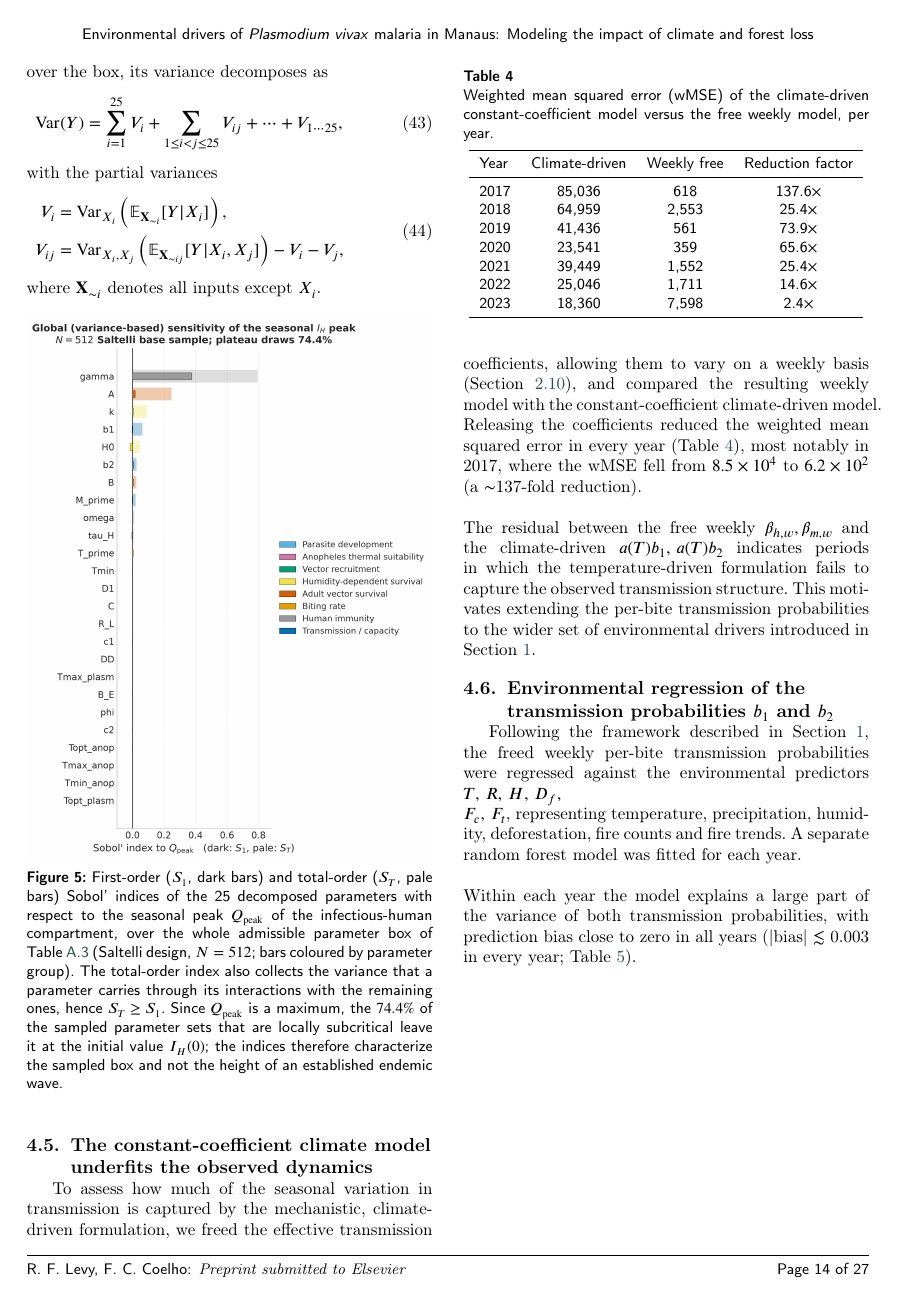
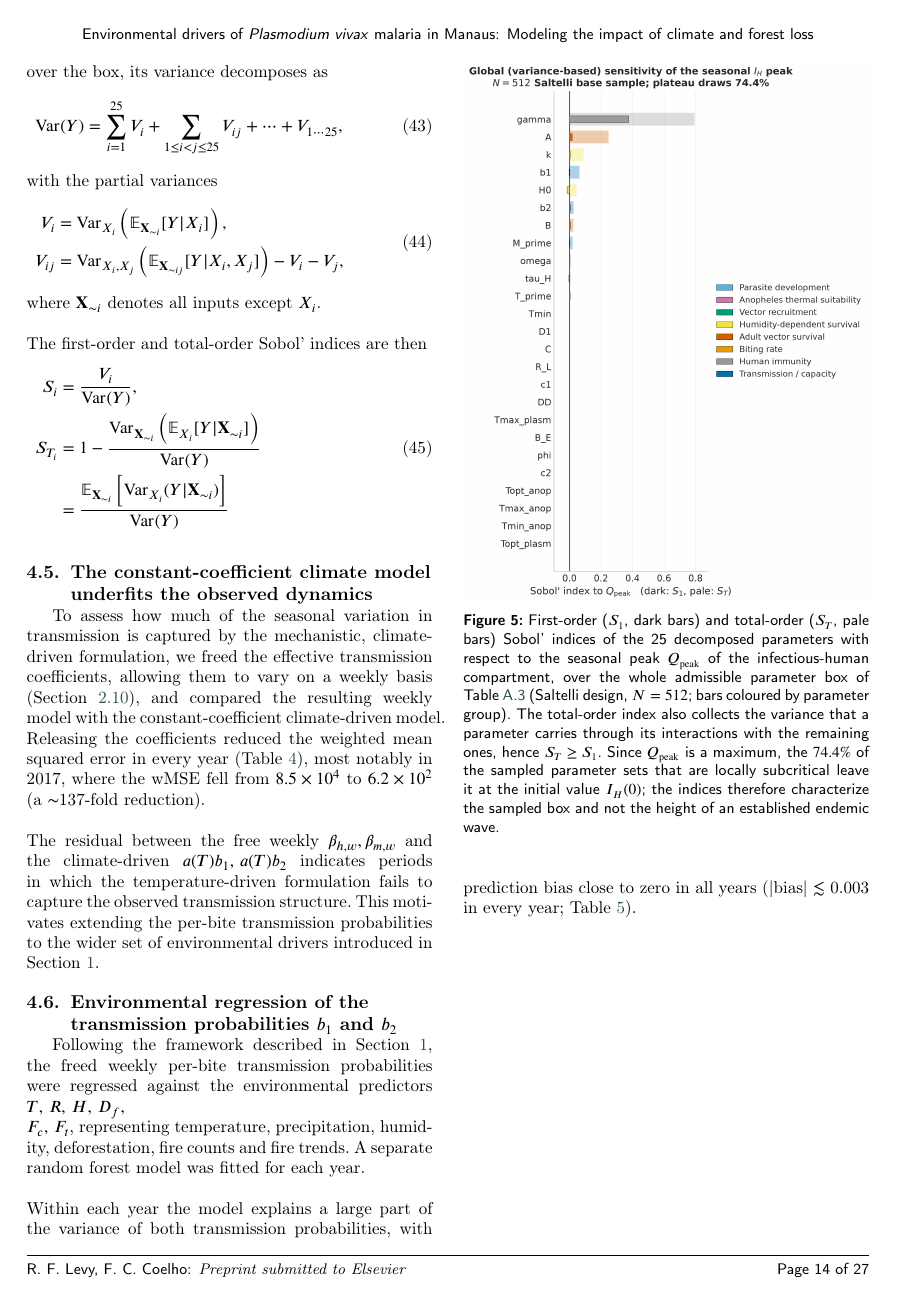
Before and after one commit to RaphaLevy/Study_on_malaria_dynamics_v2, a LaTeX paper (paper/cas-dc-article.tex): page 14 of 27. Compiled offline with pdfLaTeX; a LaTeX package or settings file that is missing is left out.

Commit message:
Continues Sobol definition

```diff
--- a/paper/cas-dc-article.tex
+++ b/paper/cas-dc-article.tex
@@ -1179,6 +1179,19 @@ V_{ij} &= \operatorname{Var}_{X_i,X_j}\left(\mathbb{E}_{\mathbf{X}_{\sim ij}}
 \end{aligned}
 \end{equation}
 where $\mathbf{X}_{\sim i}$ denotes all inputs except $X_i$.
+\\\\
+The first-order and total-order Sobol' indices are then
+\begin{equation}
+\label{eq:sobol_indices}
+\begin{aligned}
+S_i &= \frac{V_i}{\operatorname{Var}(Y)},
+\\
+S_{T_i} &= 1 - \frac{\operatorname{Var}_{\mathbf{X}_{\sim i}}\left(
+\mathbb{E}_{X_i}[Y | \mathbf{X}_{\sim i}]\right)}{\operatorname{Var}(Y)}\\
+&= \frac{\mathbb{E}_{\mathbf{X}_{\sim i}}\left[
+\operatorname{Var}_{X_i}(Y | \mathbf{X}_{\sim i})\right]}{\operatorname{Var}(Y)}
+\end{aligned}
+\end{equation}
 
 \begin{figure}[pos=h]
 
```
Also changed, not shown: paper/cas-dc-article.pdf, 3 other files.
